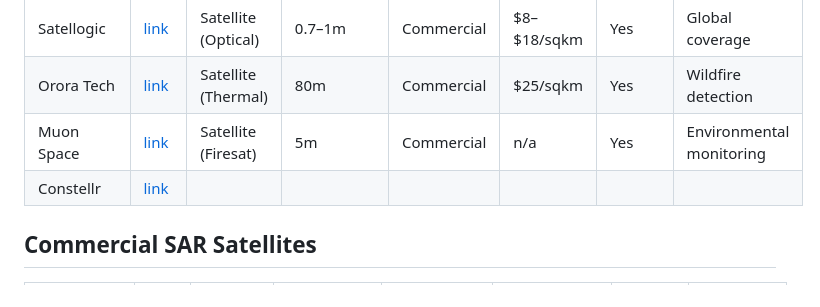
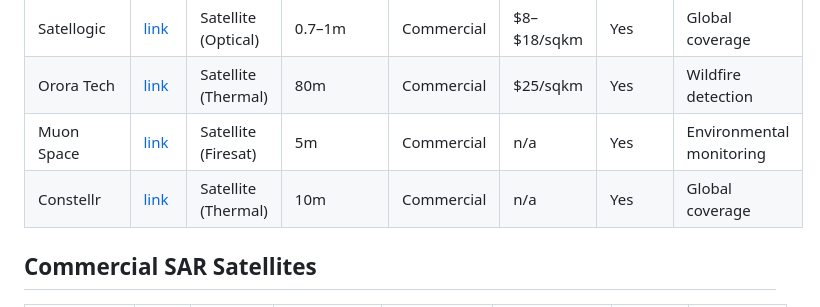
Before and after one commit to kevinbullock/EO-Satellites, a Markdown page: README.md, the part around the change. Drawn GitHub-style.

Commit message:
Add data type and resolution for Constellr

```diff
--- a/README.md
+++ b/README.md
@@ -24,7 +24,7 @@ I am aggregating a list of mapping data, geospatial and Earth Observation source
 | Satellogic | [link](https://www.satellogic.com) | Satellite (Optical) | 0.7–1m | Commercial | $8–$18/sqkm | Yes | Global coverage |
 | Orora Tech | [link](https://www.ororatech.com) | Satellite (Thermal) | 80m | Commercial | $25/sqkm | Yes | Wildfire detection |
 | Muon Space | [link](https://www.muonspace.com) | Satellite (Firesat) | 5m | Commercial | n/a | Yes | Environmental monitoring |
-| Constellr | [link](https://constellr.com) |  |  |  |  |  |  |
+| Constellr | [link](https://constellr.com) | Satellite (Thermal) | 10m | Commercial | n/a | Yes | Global coverage |
 
 ## Commercial SAR Satellites
 
```
